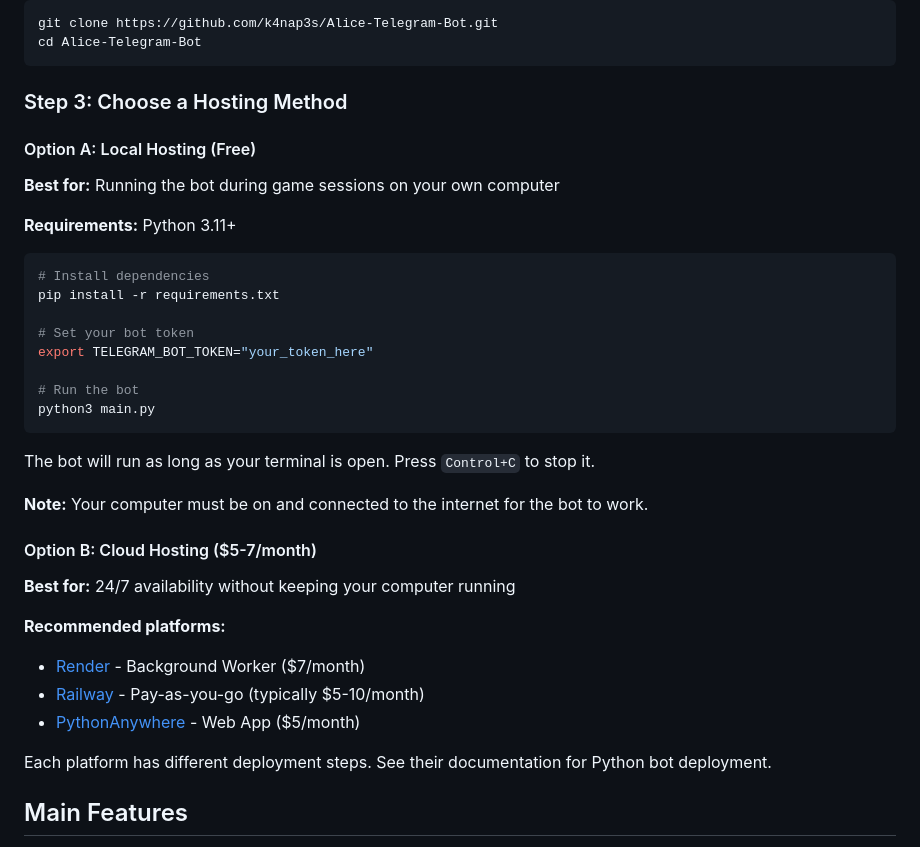
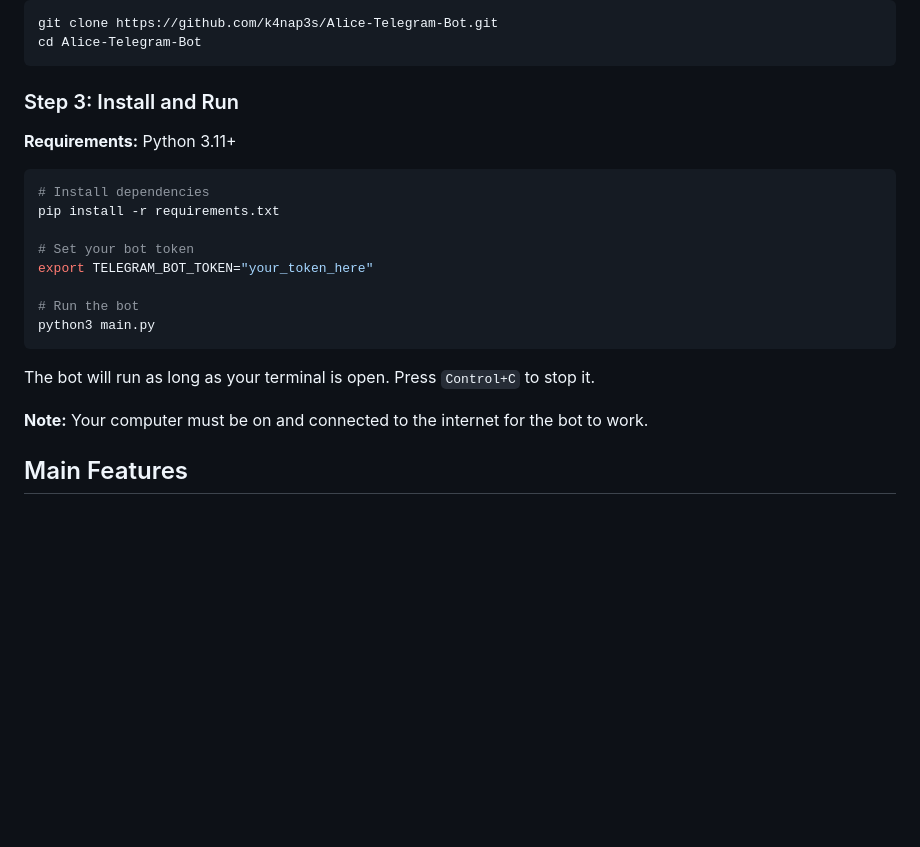
Before and after one commit to k4nap3s/Alice-Telegram-Bot, a Markdown page: README.md, the part around one of its changes. Rendered like a GitHub page; blank space fills up the shorter version.

````diff
--- a/README.md
+++ b/README.md
@@ -41,11 +43,7 @@ git clone https://github.com/k4nap3s/Alice-Telegram-Bot.git
 cd Alice-Telegram-Bot
 ```
 
-### Step 3: Choose a Hosting Method
-
-#### Option A: Local Hosting (Free)
-
-**Best for:** Running the bot during game sessions on your own computer
+### Step 3: Install and Run
 
 **Requirements:** Python 3.11+
 
@@ -63,17 +61,6 @@ python3 main.py
 The bot will run as long as your terminal is open. Press `Control+C` to stop it.
 
 **Note:** Your computer must be on and connected to the internet for the bot to work.
-
-#### Option B: Cloud Hosting ($5-7/month)
-
-**Best for:** 24/7 availability without keeping your computer running
-
-**Recommended platforms:**
-- [Render](https://render.com) - Background Worker ($7/month)
-- [Railway](https://railway.app) - Pay-as-you-go (typically $5-10/month)
-- [PythonAnywhere](https://pythonanywhere.com) - Web App ($5/month)
-
-Each platform has different deployment steps. See their documentation for Python bot deployment.
 
 ## Main Features
 
````
Also changed, not shown: other parts of README.md (+2 -0 lines).
